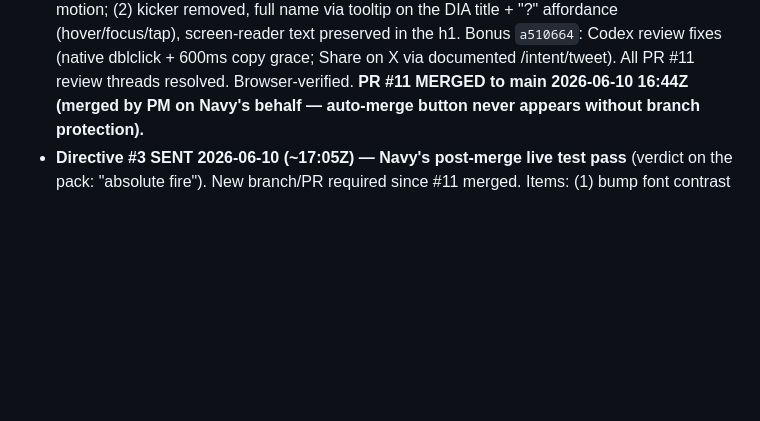
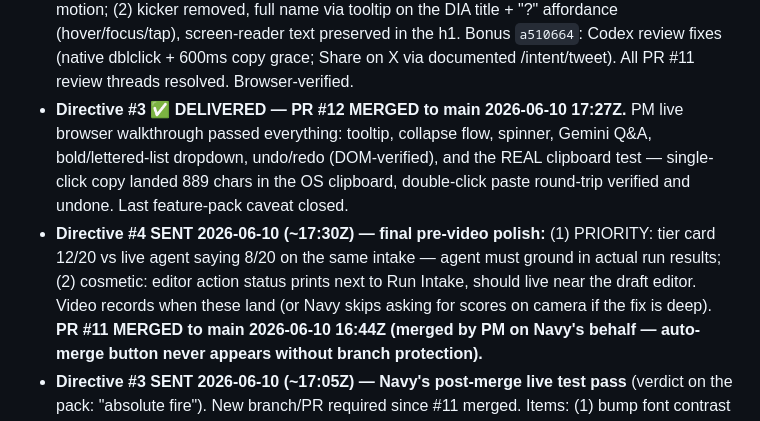
Before and after one commit to mdvnavy/Dia, a Markdown page: PM-BOARD.md, the part around the change. Drawn GitHub-style; blank space fills up the shorter version.

Commit message:
Record PR #12 merge, live walkthrough results, and directive 4
Browser walkthrough verified the full demo flow including real OS
clipboard copy/paste. Two findings relayed as directive 4: agent score
mismatch with the tier card (priority) and editor status-line placement.

Co-Authored-By: Claude Fable 5 <noreply@anthropic.com>

```diff
--- a/PM-BOARD.md
+++ b/PM-BOARD.md
@@ -30,6 +30,16 @@
   "?" affordance (hover/focus/tap), screen-reader text preserved in the h1.
   Bonus `a510664`: Codex review fixes (native dblclick + 600ms copy grace; Share on X
   via documented /intent/tweet). All PR #11 review threads resolved. Browser-verified.
+- **Directive #3 ✅ DELIVERED — PR #12 MERGED to main 2026-06-10 17:27Z.** PM live
+  browser walkthrough passed everything: tooltip, collapse flow, spinner, Gemini Q&A,
+  bold/lettered-list dropdown, undo/redo (DOM-verified), and the REAL clipboard test —
+  single-click copy landed 889 chars in the OS clipboard, double-click paste round-trip
+  verified and undone. Last feature-pack caveat closed.
+- **Directive #4 SENT 2026-06-10 (~17:30Z) — final pre-video polish:** (1) PRIORITY:
+  tier card 12/20 vs live agent saying 8/20 on the same intake — agent must ground in
+  actual run results; (2) cosmetic: editor action status prints next to Run Intake,
+  should live near the draft editor. Video records when these land (or Navy skips
+  asking for scores on camera if the fix is deep).
   **PR #11 MERGED to main 2026-06-10 16:44Z (merged by PM on Navy's behalf — auto-merge button never appears without branch protection).**
 - **Directive #3 SENT 2026-06-10 (~17:05Z) — Navy's post-merge live test pass** (verdict
   on the pack: "absolute fire"). New branch/PR required since #11 merged. Items:
```
